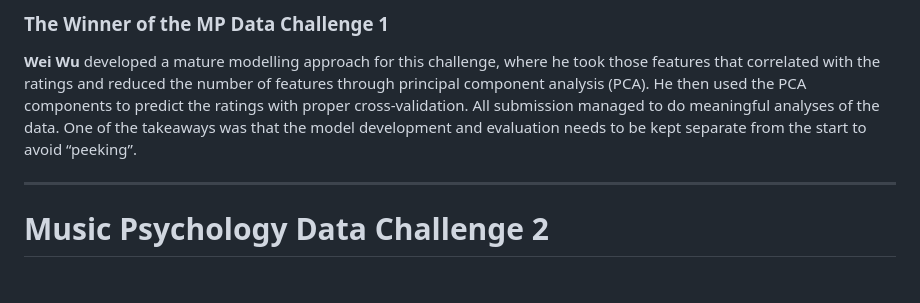
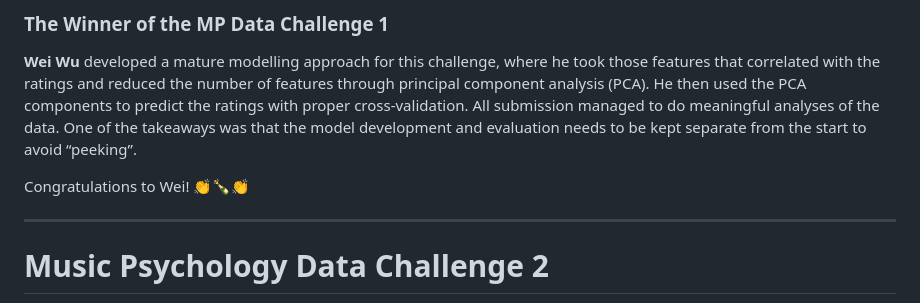
Before and after one commit to tuomaseerola/MP_DataChallenge, a Markdown page: README.md, the part around the change. GitHub-like rendering; blank space fills up the shorter version.

```diff
--- a/README.md
+++ b/README.md
@@ -178,6 +178,8 @@ analyses of the data. One of the takeaways was that the model
 development and evaluation needs to be kept separate from the start to
 avoid “peeking”.
 
+Congratulations to Wei! 👏🍾👏
+
 * * *
 
 # Music Psychology Data Challenge 2
```
